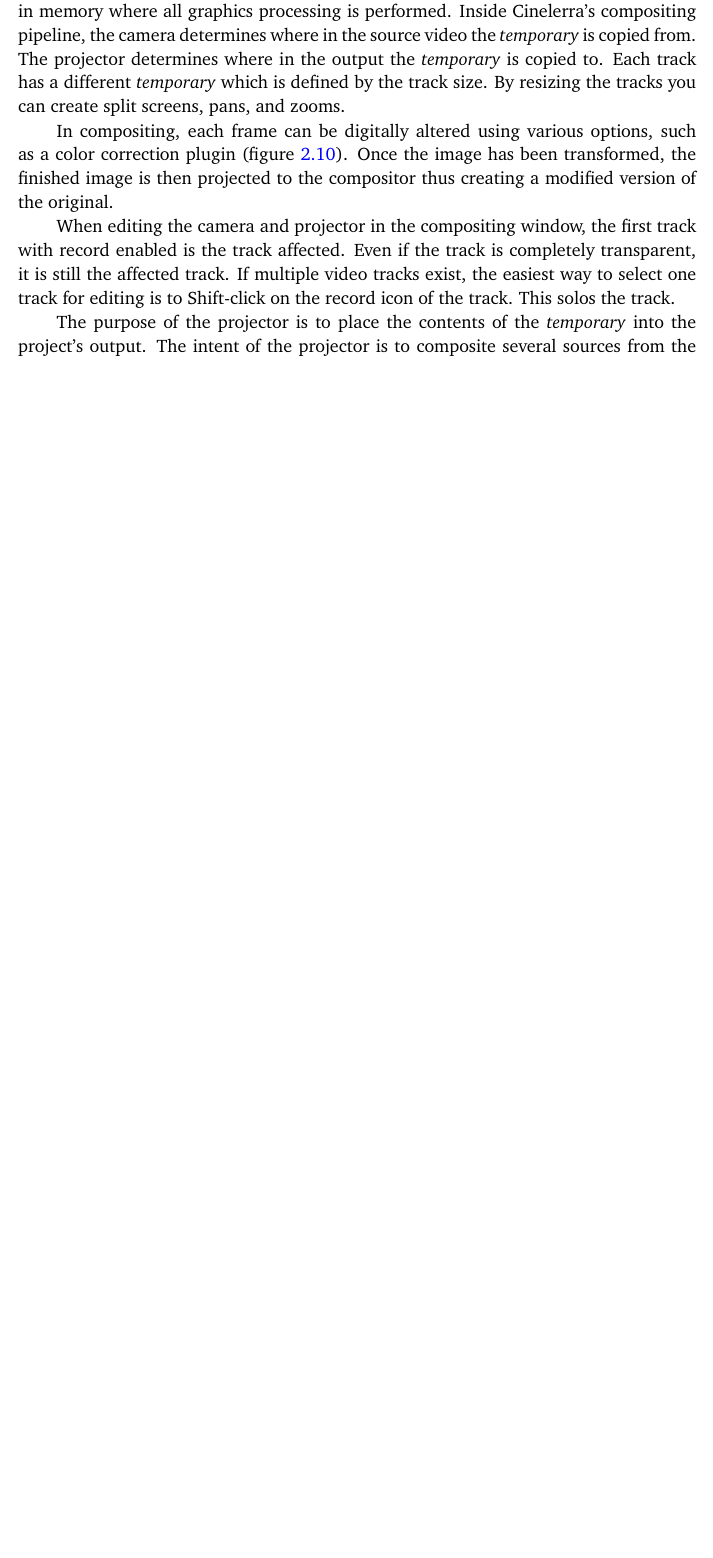
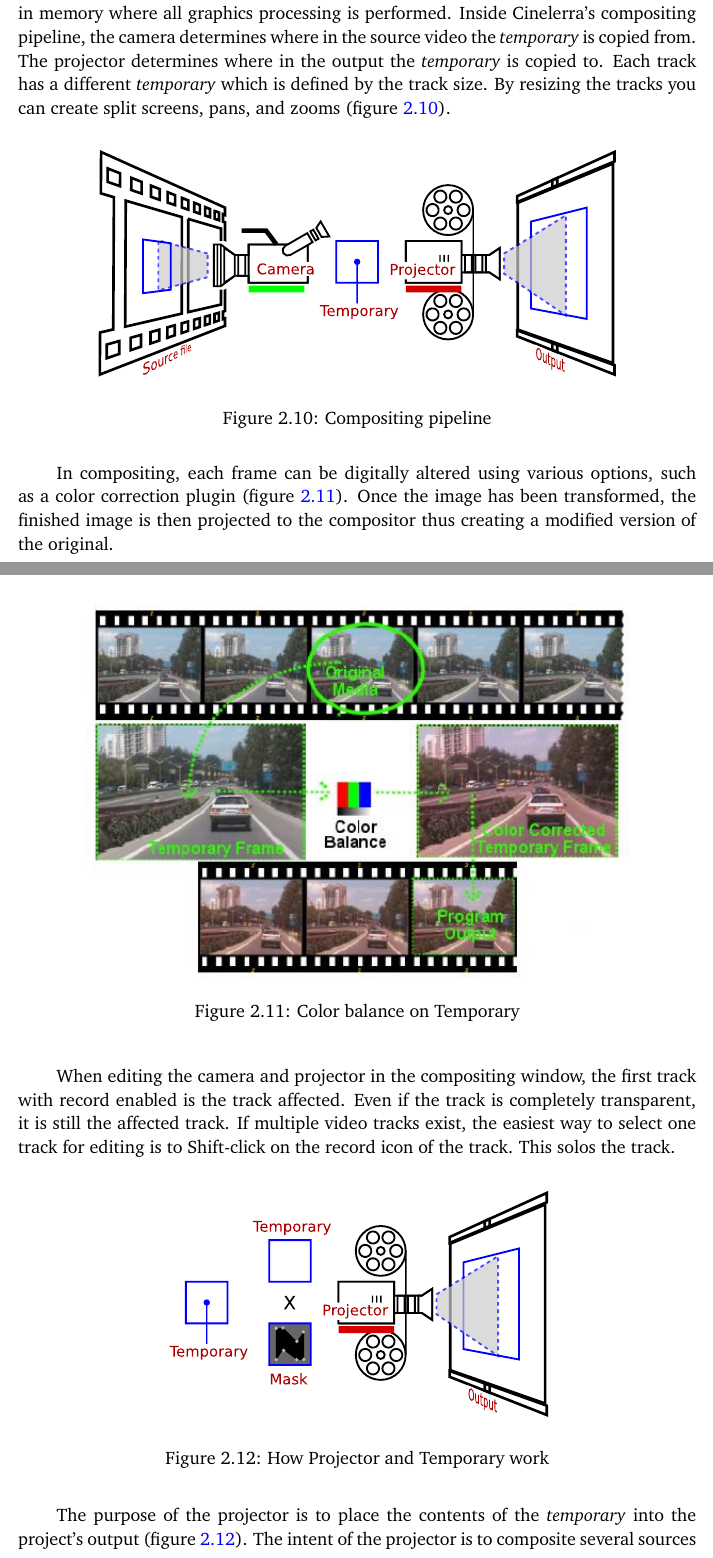
Before and after one commit to einhander/cin-manual-latex, a LaTeX thesis (CinelerraGG_Manual.tex, which reads parts/Windows.tex): part of page 45 of 381 before the commit and two parts of pages 45 and 46 of 385 after it, the two joined at a grey line, cut so that both start at the same text, the shorter picture padded with empty space. Compiled offline with pdfLaTeX; a LaTeX package or settings file that is missing is left out.

Commit message:
add Igor's images

```diff
--- a/parts/Windows.tex
+++ b/parts/Windows.tex
@@ -581,7 +581,14 @@ In the compositor window, two of the more important functions are the adjust cam
 Cinelerra's compositing routines use a \textit{temporary}, a frame of video in memory where all graphics processing is performed.
 Inside Cinelerra's compositing pipeline, the camera determines where in the source video the \textit{temporary} is copied from.
 The projector determines where in the output the \textit{temporary} is copied to.
-Each track has a different \textit{temporary} which is defined by the track size. By resizing the tracks you can create split screens, pans, and zooms.
+Each track has a different \textit{temporary} which is defined by the track size. By resizing the tracks you can create split screens, pans, and zooms (figure~\ref{fig:temporary-01}).
+
+\begin{figure}[htpb]
+    \centering
+    \includegraphics[width=0.8\linewidth]{images/temporary-01.pdf}
+    \caption{Compositing pipeline}
+    \label{fig:temporary-01}
+\end{figure}
 
 In compositing, each frame can be digitally altered using various options, such as a color correction plugin (figure~\ref{fig:camera_and_projector}).
 Once the image has been transformed, the finished image is then projected to the compositor thus creating a modified version of the original.
@@ -589,7 +596,7 @@ Once the image has been transformed, the finished image is then projected to the
 \begin{figure}[htpb]
     \centering
     \includegraphics[width=0.8\linewidth]{images/camera_and_projector.png}
-    \caption{Camera and Projector}
+    \caption{Color balance on Temporary}
     \label{fig:camera_and_projector}
 \end{figure}
 
@@ -598,7 +605,14 @@ Even if the track is completely transparent, it is still the affected track.
 If multiple video tracks exist, the easiest way to select one track for editing is to Shift-click on the record icon of the track.
 This solos the track.
 
-The purpose of the projector is to place the contents of the \textit{temporary} into the project's output.
+\begin{figure}[htpb]
+    \centering
+    \includegraphics[width=0.6\linewidth]{images/temporary-02.pdf}
+    \caption{How Projector and Temporary work}
+    \label{fig:temporary-02}
+\end{figure}
+
+The purpose of the projector is to place the contents of the \textit{temporary} into the project's output (figure~\ref{fig:temporary-02}).
 The intent of the projector is to composite several sources from the various tracks into one final output track.
 The projector alignment frame is identical to the camera's viewport, except that it guides where on the output canvas to put the contents of each temporary.
 
```
